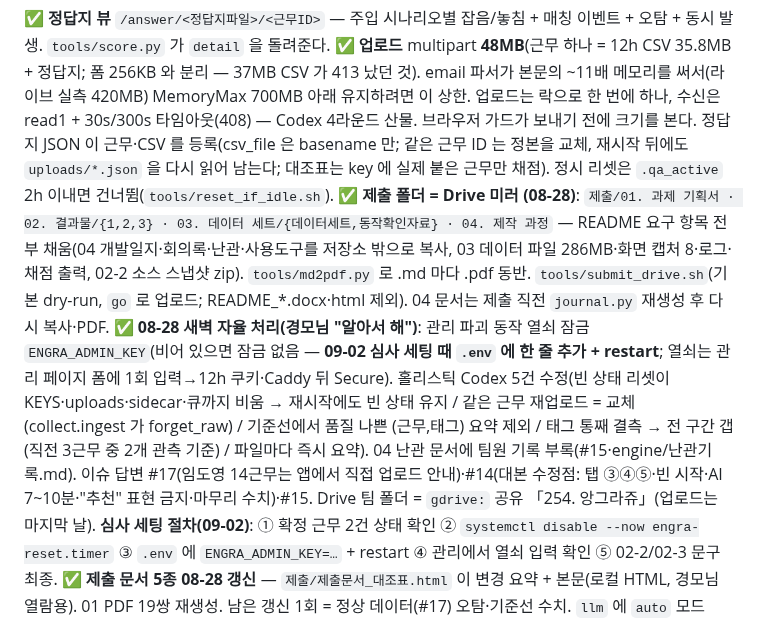
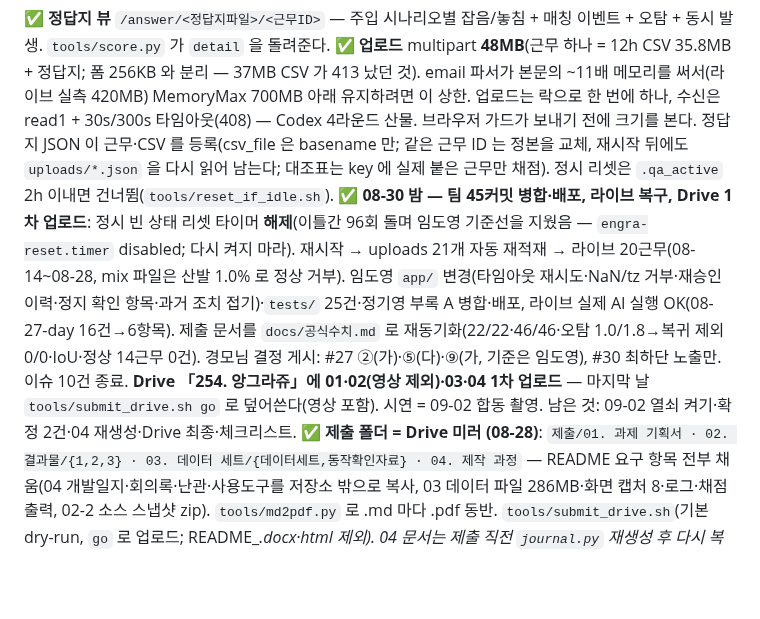
Before and after one commit to ssmo0810/engra, a Markdown page: HANDOFF.md, the part around the change. Rendered like a GitHub page; blank space fills up the shorter version.

Commit message:
HANDOFF — 08-30 병합·배포·라이브 복구·Drive 1차 업로드·결정 기록

```diff
--- a/HANDOFF.md
+++ b/HANDOFF.md
@@ -264,6 +264,7 @@ python3 app/cli.py serve     # 화면 http://127.0.0.1:8000
 
 ✅ **정답지 뷰** `/answer/<정답지파일>/<근무ID>` — 주입 시나리오별 잡음/놓침 + 매칭 이벤트 + 오탐 + 동시 발생. `tools/score.py` 가 `detail` 을 돌려준다.
 ✅ **업로드** multipart **48MB**(근무 하나 = 12h CSV 35.8MB + 정답지; 폼 256KB 와 분리 — 37MB CSV 가 413 났던 것). email 파서가 본문의 ~11배 메모리를 써서(라이브 실측 420MB) MemoryMax 700MB 아래 유지하려면 이 상한. 업로드는 락으로 한 번에 하나, 수신은 read1 + 30s/300s 타임아웃(408) — Codex 4라운드 산물. 브라우저 가드가 보내기 전에 크기를 본다. 정답지 JSON 이 근무·CSV 를 등록(csv_file 은 basename 만; 같은 근무 ID 는 정본을 교체, 재시작 뒤에도 `uploads/*.json` 을 다시 읽어 남는다; 대조표는 key 에 실제 붙은 근무만 채점). 정시 리셋은 `.qa_active` 2h 이내면 건너뜀(`tools/reset_if_idle.sh`).
+✅ **08-30 밤 — 팀 45커밋 병합·배포, 라이브 복구, Drive 1차 업로드**: 정시 빈 상태 리셋 타이머 **해제**(이틀간 96회 돌며 임도영 기준선을 지웠음 — `engra-reset.timer` disabled; 다시 켜지 마라). 재시작 → uploads 21개 자동 재적재 → 라이브 20근무(08-14~08-28, mix 파일은 산발 1.0% 로 정상 거부). 임도영 `app/` 변경(타임아웃 재시도·NaN/tz 거부·재승인 이력·정지 확인 항목·과거 조치 접기)·`tests/` 25건·정기영 부록 A 병합·배포, 라이브 실제 AI 실행 OK(08-27-day 16건→6항목). 제출 문서를 `docs/공식수치.md` 로 재동기화(22/22·46/46·오탐 1.0/1.8→복귀 제외 0/0·IoU·정상 14근무 0건). 경모님 결정 게시: #27 ②(가)·⑤(다)·⑨(가, 기준은 임도영), #30 최하단 노출만. 이슈 10건 종료. **Drive 「254. 앙그라쥬」에 01·02(영상 제외)·03·04 1차 업로드** — 마지막 날 `tools/submit_drive.sh go` 로 덮어쓴다(영상 포함). 시연 = 09-02 합동 촬영. 남은 것: 09-02 열쇠 켜기·확정 2건·04 재생성·Drive 최종·체크리스트.
 ✅ **제출 폴더 = Drive 미러 (08-28)**: `제출/01. 과제 기획서 · 02. 결과물/{1,2,3} · 03. 데이터 세트/{데이터세트,동작확인자료} · 04. 제작 과정` — README 요구 항목 전부 채움(04 개발일지·회의록·난관·사용도구를 저장소 밖으로 복사, 03 데이터 파일 286MB·화면 캡처 8·로그·채점 출력, 02-2 소스 스냅샷 zip). `tools/md2pdf.py` 로 .md 마다 .pdf 동반. `tools/submit_drive.sh`(기본 dry-run, `go` 로 업로드; README_*.docx·html 제외). 04 문서는 제출 직전 `journal.py` 재생성 후 다시 복사·PDF.
 ✅ **08-28 새벽 자율 처리(경모님 "알아서 해")**: 관리 파괴 동작 열쇠 잠금 `ENGRA_ADMIN_KEY`(비어 있으면 잠금 없음 — **09-02 심사 세팅 때 `.env` 에 한 줄 추가 + restart**; 열쇠는 관리 페이지 폼에 1회 입력→12h 쿠키·Caddy 뒤 Secure). 홀리스틱 Codex 5건 수정(빈 상태 리셋이 KEYS·uploads·sidecar·큐까지 비움 → 재시작에도 빈 상태 유지 / 같은 근무 재업로드 = 교체(collect.ingest 가 forget_raw) / 기준선에서 품질 나쁜 (근무,태그) 요약 제외 / 태그 통째 결측 → 전 구간 갭(직전 3근무 중 2개 관측 기준) / 파일마다 즉시 요약). 04 난관 문서에 팀원 기록 부록(#15·engine/난관기록.md). 이슈 답변 #17(임도영 14근무는 앱에서 직접 업로드 안내)·#14(대본 수정점: 탭 ③④⑤·빈 시작·AI 7~10분·"추천" 표현 금지·마무리 수치)·#15. Drive 팀 폴더 = `gdrive:` 공유 「254. 앙그라쥬」(업로드는 마지막 날). **심사 세팅 절차(09-02)**: ① 확정 근무 2건 상태 확인 ② `systemctl disable --now engra-reset.timer` ③ `.env` 에 `ENGRA_ADMIN_KEY=…` + restart ④ 관리에서 열쇠 입력 확인 ⑤ 02-2/02-3 문구 최종.
 ✅ **제출 문서 5종 08-28 갱신** — `제출/제출문서_대조표.html` 이 변경 요약 + 본문(로컬 HTML, 경모님 열람용). 01 PDF 19쌍 재생성. 남은 갱신 1회 = 정상 데이터(#17) 오탐·기준선 수치. `llm` 에 `auto` 모드(cli→api, 키 없으면 fail loud)와 `check()`, 관리 페이지 「AI 연결 점검」(`/admin/ai_check`).
```
